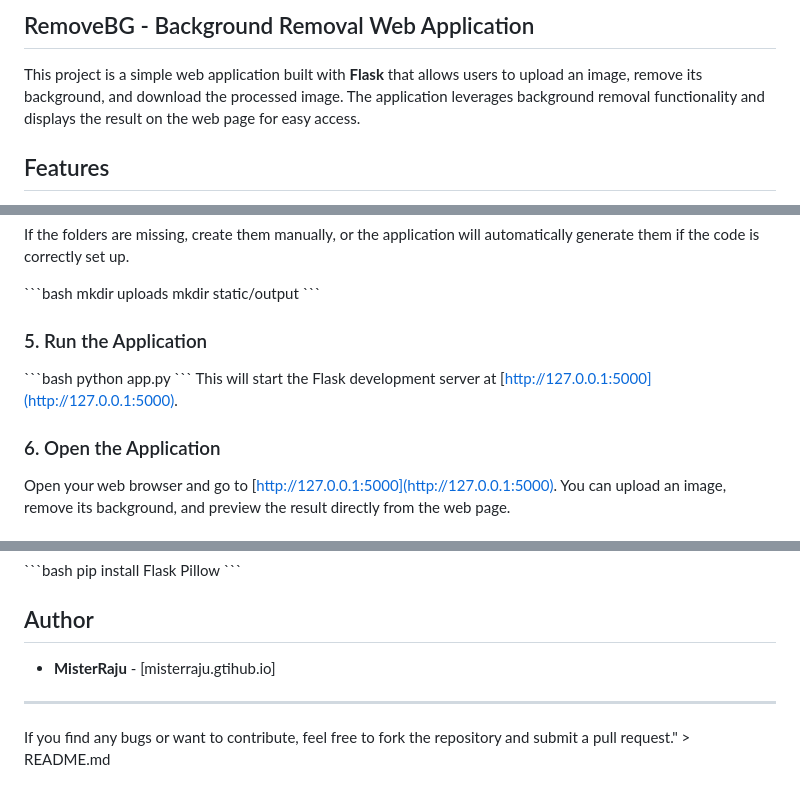
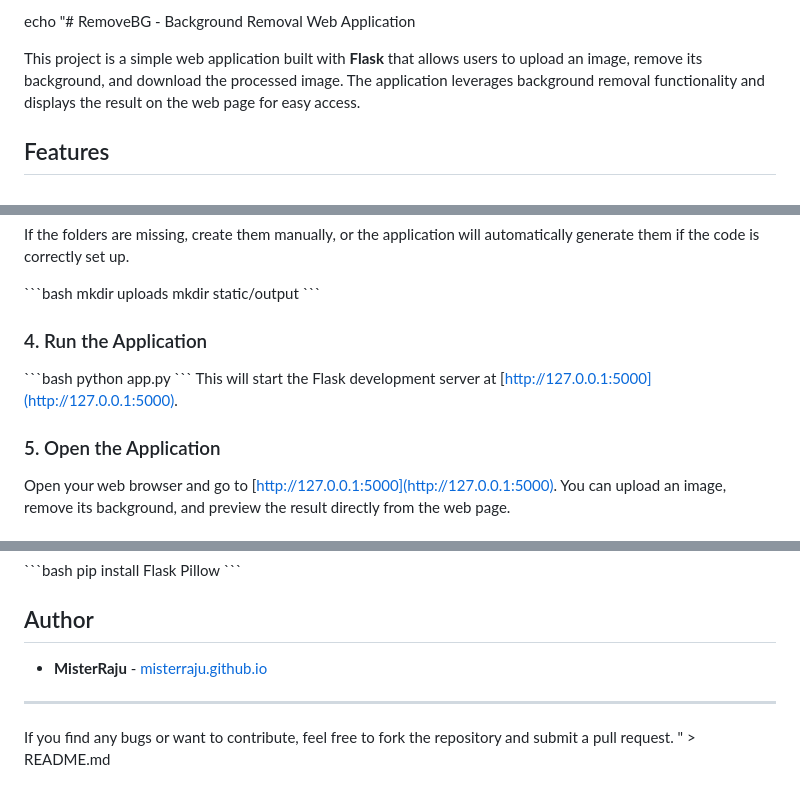
Before and after one commit to MisterRaju/BackgroundRemover, a Markdown page: README.md, 3 parts joined by grey strips. GitHub-like rendering.

```diff
--- a/README.md
+++ b/README.md
@@ -1,4 +1,4 @@
-## RemoveBG - Background Removal Web Application
+echo "# RemoveBG - Background Removal Web Application
 
 This project is a simple web application built with **Flask** that allows users to upload an image, remove its background, and download the processed image.
 The application leverages background removal functionality and displays the result on the web page for easy access.
@@ -56,13 +56,13 @@ mkdir uploads
 mkdir static/output
 \`\`\`
 
-### 5. Run the Application
+### 4. Run the Application
 \`\`\`bash
 python app.py
 \`\`\`
 This will start the Flask development server at [http://127.0.0.1:5000](http://127.0.0.1:5000).
 
-### 6. Open the Application
+### 5. Open the Application
 Open your web browser and go to [http://127.0.0.1:5000](http://127.0.0.1:5000). You can upload an image, remove its background, and preview the result directly from the web page.
 
 ## How it Works
@@ -86,8 +86,9 @@ pip install Flask Pillow
 
 ## Author
 
-- **MisterRaju** - [misterraju.gtihub.io]
+- **MisterRaju** - [misterraju.github.io](https://misterraju.github.io)
 
 ---
 
-If you find any bugs or want to contribute, feel free to fork the repository and submit a pull request." > README.md
+If you find any bugs or want to contribute, feel free to fork the repository and submit a pull request.
+" > README.md
```
Also changed, not shown: other parts of README.md (+9 -9 lines).
